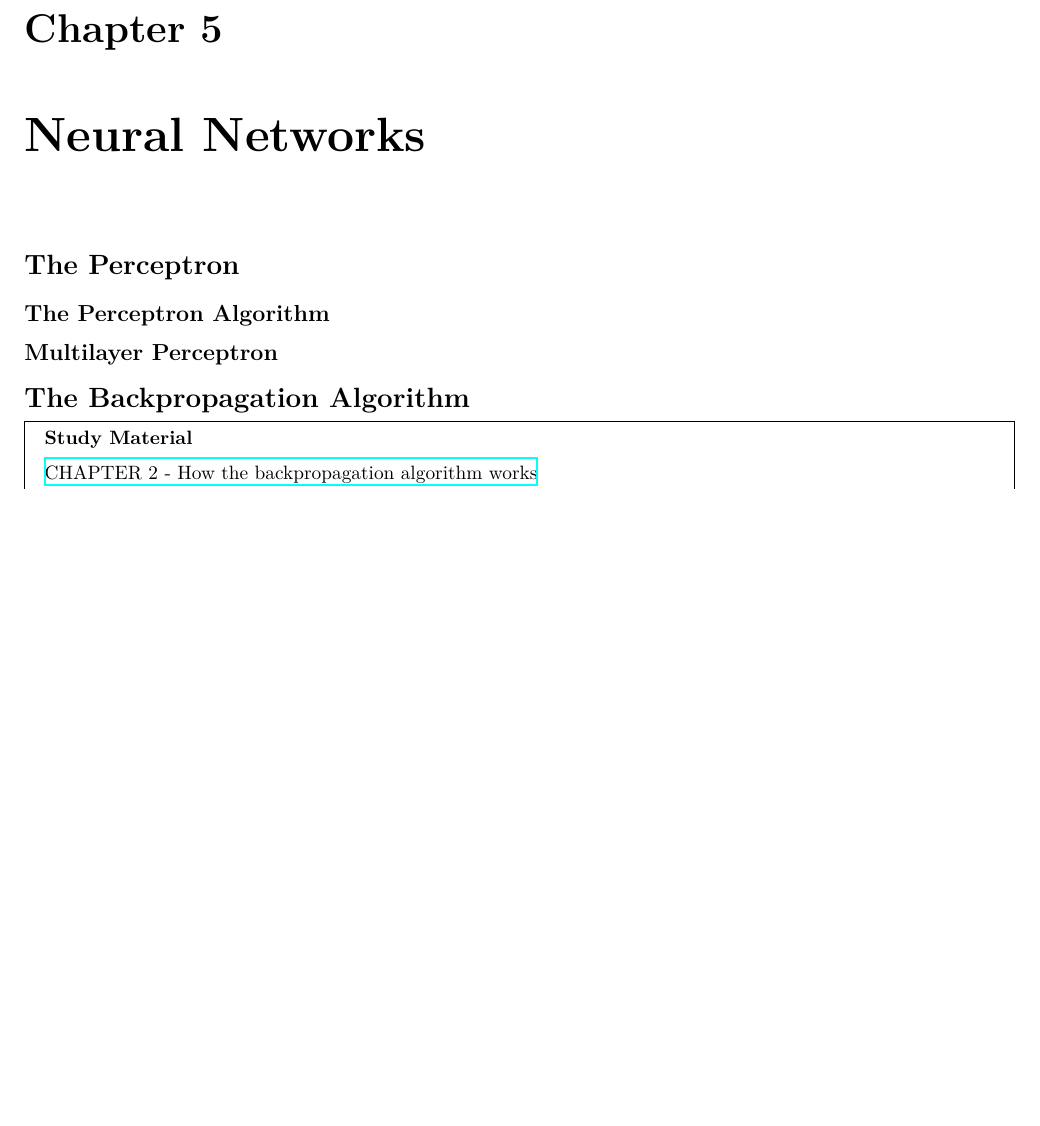
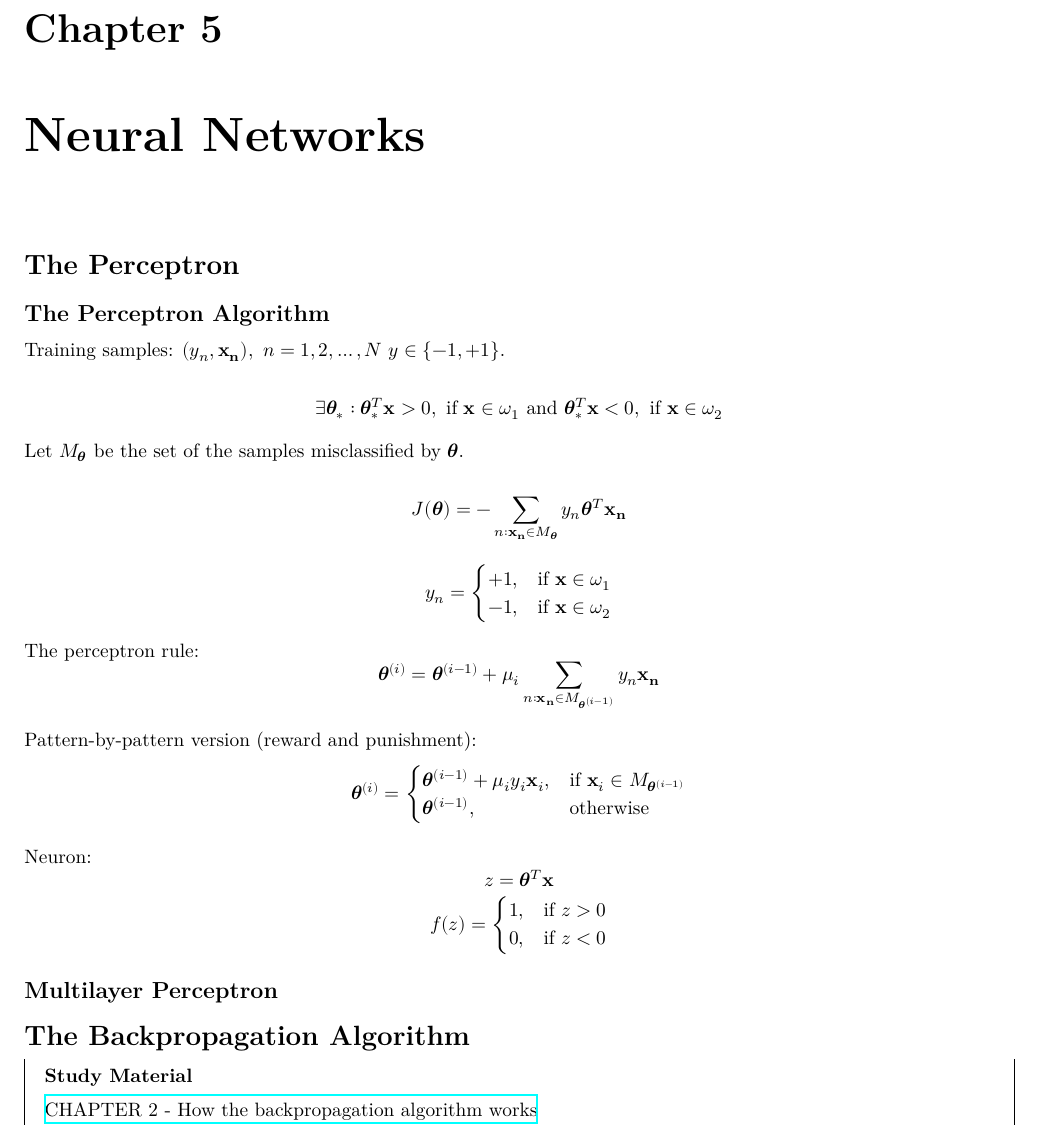
Before and after one commit to cmitsakis/machine-learning-notes, a LaTeX document (main.tex): part of page 8 of 10, cut so that both start at the same text, the shorter picture padded with empty space. Compiled offline with XeLaTeX.

Commit message:
add perceptron

```diff
--- a/main.tex
+++ b/main.tex
@@ -229,6 +229,35 @@ Jointly distributed random variables $\symbf{x}$, $\symbf{y}$:
 
 \subsection*{The Perceptron Algorithm}
 
+Training samples: $(y_n, \symbf{x_n}),\ n=1, 2, \ldots, N\ y \in \{-1, +1\}$.
+
+\[\exists \symbf{\theta}_*: \symbf{\theta}_*^T \symbf{x} > 0,\text{ if }\symbf{x} \in \omega_1\text{ and }\symbf{\theta}_*^T \symbf{x} < 0,\text{ if }\symbf{x} \in \omega_2\]
+
+Let $M_{\symbf{\theta}}$ be the set of the samples misclassified by $\symbf{\theta}$.
+
+\[J(\symbf{\theta}) = - \sum_{n: \symbf{x_n} \in M_{\symbf{\theta}}} y_n \symbf{\theta}^T \symbf{x_n}\]
+
+\[y_n = \begin{cases}
+	+1, & \text{if } \symbf{x} \in \omega_1 \\
+	-1, & \text{if } \symbf{x} \in \omega_2
+\end{cases}\]
+
+The perceptron rule:
+\[\symbf{\theta}^{(i)} = \symbf{\theta}^{(i-1)} + \mu_i \sum_{n: \symbf{x_n} \in M_{\symbf{\theta}^{(i-1)}}} y_n \symbf{x_n}\]
+
+Pattern-by-pattern version (reward and punishment):
+\[\symbf{\theta}^{(i)} = \begin{cases}
+	\symbf{\theta}^{(i-1)} + \mu_i y_i \symbf{x}_i, &\text{if } \symbf{x}_i \in M_{\symbf{\theta}^{(i-1)}} \\
+	\symbf{\theta}^{(i-1)}, &\text{otherwise}
+\end{cases}\]
+
+Neuron:
+\[z = \symbf{\theta}^T \symbf{x}\]
+\[f(z) = \begin{cases}
+	1, & \text{if } z > 0 \\
+	0, & \text{if } z < 0
+\end{cases}\]
+
 \subsection*{Multilayer Perceptron}
 
 \section*{The Backpropagation Algorithm}
```
